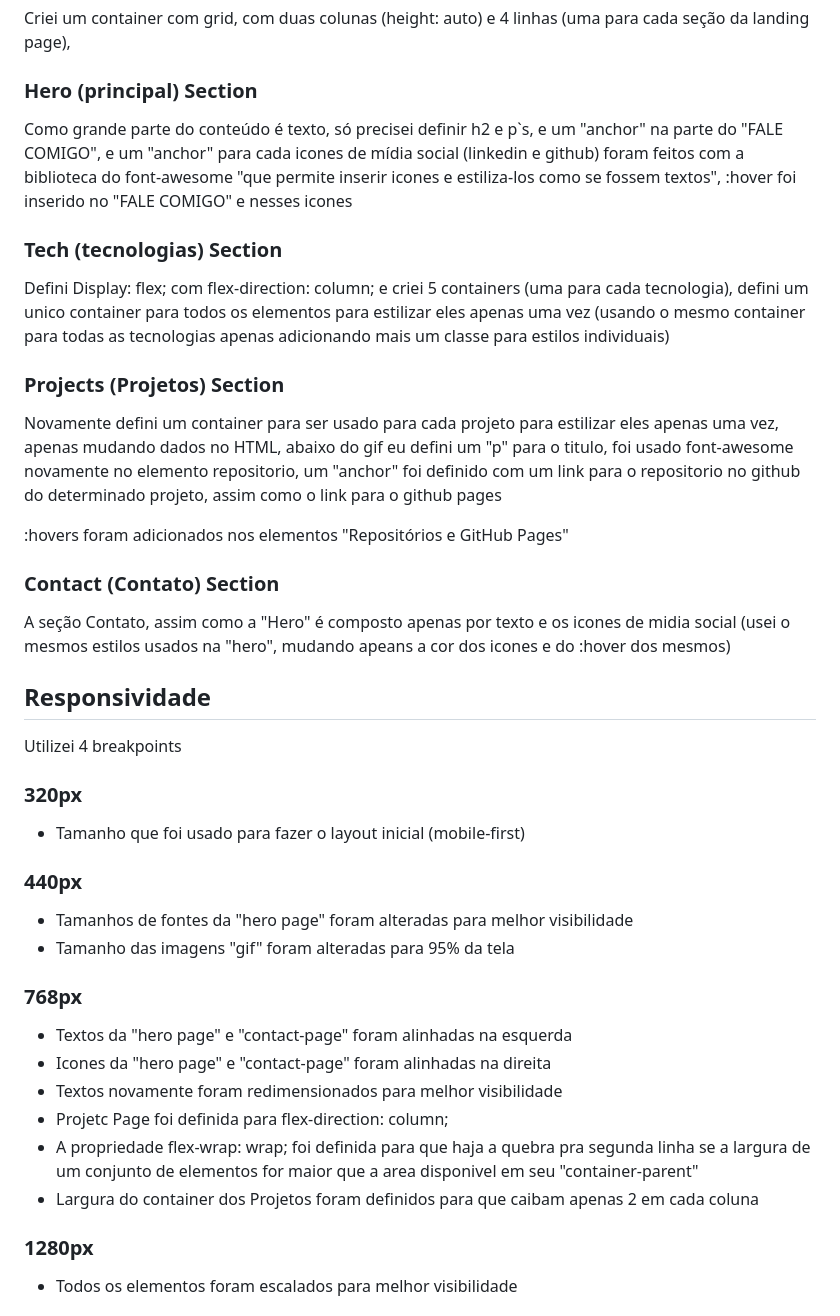
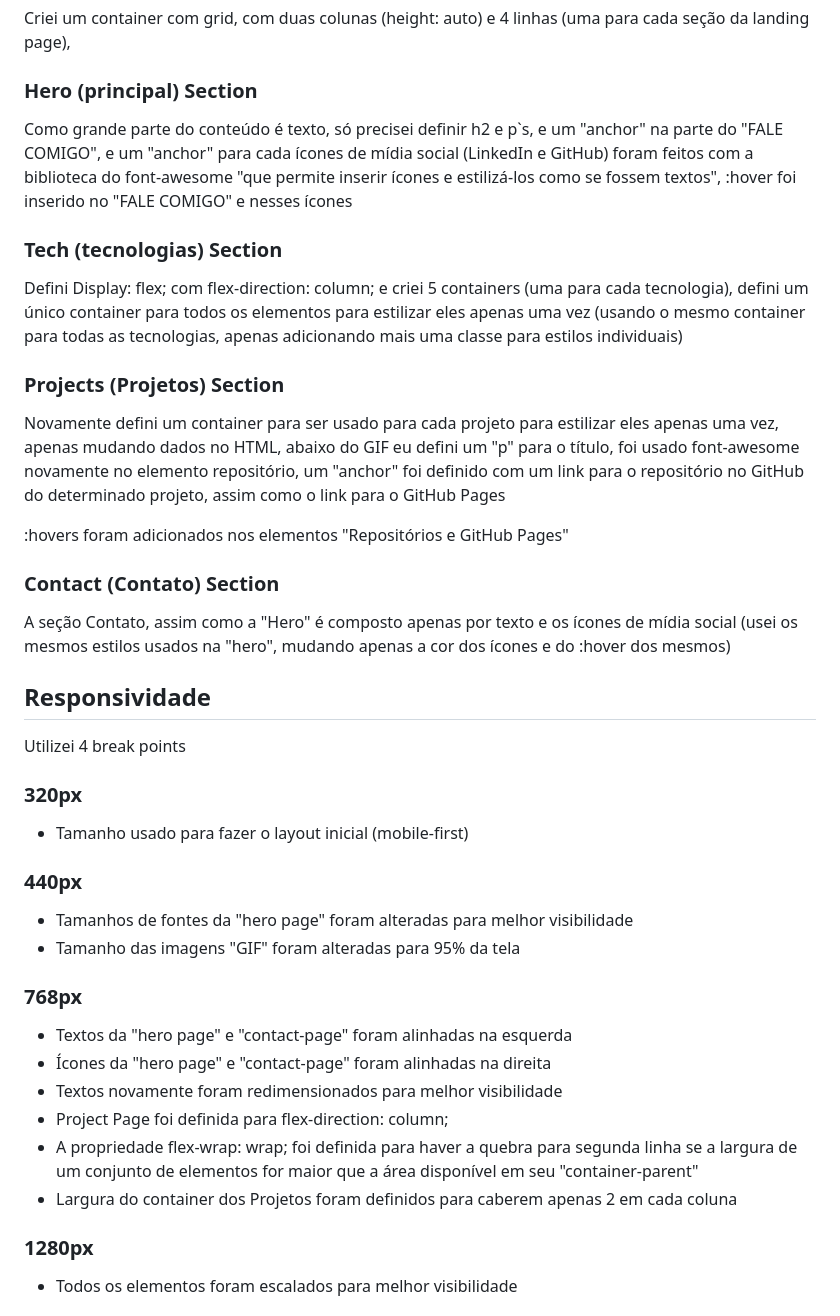
Before and after one commit to benssssss/6-porfolio-benssssss, a Markdown page: readme.md, the part around the change printed below. Rendered like a GitHub page.

Commit message:
readme att

```diff
--- a/readme.md
+++ b/readme.md
@@ -40,40 +40,40 @@ Criei um container com grid, com duas colunas (height: auto) e 4 linhas (uma par
 
 ### Hero (principal) Section
 
-Como grande parte do conteúdo é texto, só precisei definir h2 e p`s, e um "anchor" na parte do "FALE COMIGO", e um "anchor" para cada icones de mídia social (linkedin e github) foram feitos com a biblioteca do font-awesome "que permite inserir icones e estiliza-los como se fossem textos", :hover foi inserido no "FALE COMIGO" e nesses icones
+Como grande parte do conteúdo é texto, só precisei definir h2 e p`s, e um "anchor" na parte do "FALE COMIGO", e um "anchor" para cada ícones de mídia social (LinkedIn e GitHub) foram feitos com a biblioteca do font-awesome "que permite inserir ícones e estilizá-los como se fossem textos",  :hover foi inserido no "FALE COMIGO" e nesses ícones
 
 ### Tech (tecnologias) Section
 
-Defini Display: flex; com flex-direction: column; e criei 5 containers (uma para cada tecnologia), defini um unico container para todos os elementos para estilizar eles apenas uma vez (usando o mesmo container para todas as tecnologias apenas adicionando mais um classe para estilos individuais)
+Defini Display: flex; com flex-direction: column; e criei 5 containers (uma para cada tecnologia), defini um único container para todos os elementos para estilizar eles apenas uma vez (usando o mesmo container para todas as tecnologias, apenas adicionando mais uma classe para estilos individuais)
 
 ### Projects (Projetos) Section
 
-Novamente defini um container para ser usado para cada projeto para estilizar eles apenas uma vez, apenas mudando dados no HTML, abaixo do gif eu defini um "p" para o titulo, foi usado font-awesome novamente no elemento repositorio, um "anchor" foi definido com um link para o repositorio no github do determinado projeto, assim como o link para o github pages
+Novamente defini um container para ser usado para cada projeto para estilizar eles apenas uma vez, apenas mudando dados no HTML, abaixo do GIF eu defini um "p" para o título, foi usado font-awesome novamente no elemento repositório, um "anchor" foi definido com um link para o repositório no GitHub do determinado projeto, assim como o link para o GitHub Pages
 
 :hovers foram adicionados nos elementos "Repositórios e GitHub Pages"
 
 ### Contact (Contato) Section
 
-A seção Contato, assim como a "Hero" é composto apenas por texto e os icones de midia social (usei o mesmos estilos usados na "hero", mudando apeans a cor dos icones e do :hover dos mesmos)
+A seção Contato, assim como a "Hero" é composto apenas por texto e os ícones de mídia social (usei os mesmos estilos usados na "hero", mudando apenas a cor dos ícones e do :hover dos mesmos)
 
 ## Responsividade
 
-Utilizei 4 breakpoints
+Utilizei 4 break points
 
 ### 320px
-- Tamanho que foi usado para fazer o layout inicial (mobile-first)
+- Tamanho usado para fazer o layout inicial (mobile-first)
 
 ### 440px
 - Tamanhos de fontes da "hero page" foram alteradas para melhor visibilidade
-- Tamanho das imagens "gif" foram alteradas para 95% da tela
+- Tamanho das imagens "GIF" foram alteradas para 95% da tela
 
 ### 768px
 - Textos da "hero page" e "contact-page" foram alinhadas na esquerda
-- Icones da "hero page" e "contact-page" foram alinhadas na direita
+- Ícones da "hero page" e "contact-page" foram alinhadas na direita
 - Textos novamente foram redimensionados para melhor visibilidade
-- Projetc Page foi definida para flex-direction: column;
-- A propriedade flex-wrap: wrap; foi definida para que haja a quebra pra segunda linha se a largura de um conjunto de elementos for maior que a area disponivel em seu "container-parent"
-- Largura do container dos Projetos foram definidos para que caibam apenas 2 em cada coluna
+- Project Page foi definida para flex-direction: column;
+- A propriedade flex-wrap: wrap; foi definida para haver a quebra para segunda linha se a largura de um conjunto de elementos for maior que a área disponível em seu "container-parent"
+- Largura do container dos Projetos foram definidos para caberem apenas 2 em cada coluna
 
 ### 1280px
 - Todos os elementos foram escalados para melhor visibilidade
```
Also changed, not shown: other parts of readme.md (+6 -6 lines).
